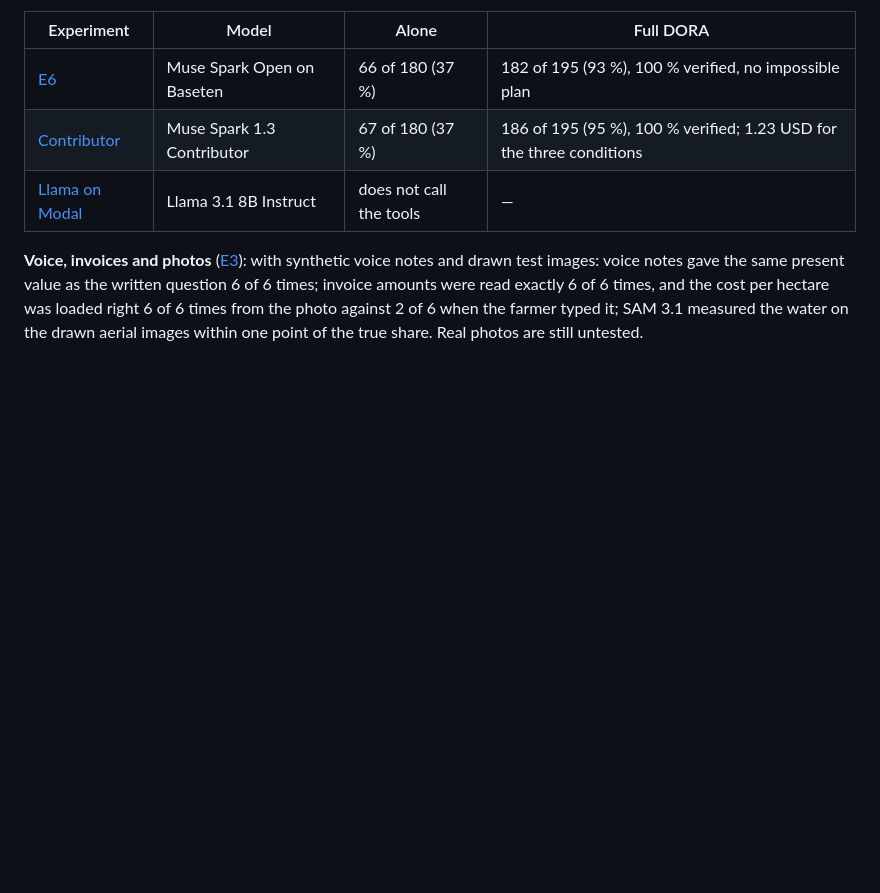
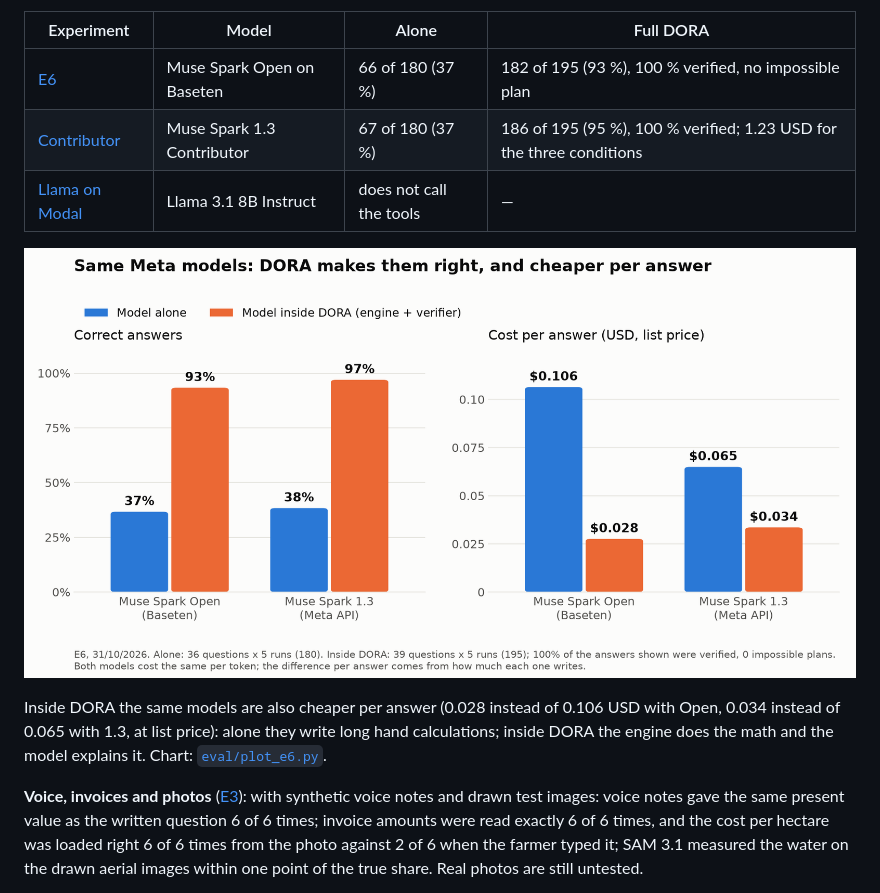
Before and after one commit to GuillermoSiaira/dora-farm-agent, a Markdown page: README.md, the part around the change. Drawn GitHub-style; blank space fills up the shorter version.

Commit message:
README and submission text: E6 chart and cost per answer inside DORA
Co-Authored-By: Claude Opus 5.5 <noreply@anthropic.com>

```diff
--- a/README.md
+++ b/README.md
@@ -76,6 +76,10 @@ The two wrong answers are Iowa scenarios the agent built wrong (it planned about
 | [Contributor](docs/experimentos/2026-10-31-e1-contributor.md) | Muse Spark 1.3 Contributor | 67 of 180 (37 %) | 186 of 195 (95 %), 100 % verified; 1.23 USD for the three conditions |
 | [Llama on Modal](docs/experimentos/2026-10-30-modal-llama-8b-arreglos.md) | Llama 3.1 8B Instruct | does not call the tools | — |
 
+![Each Meta model alone vs inside DORA: correct answers and cost per answer](docs/screenshots/model-comparison.png)
+
+Inside DORA the same models are also cheaper per answer (0.028 instead of 0.106 USD with Open, 0.034 instead of 0.065 with 1.3, at list price): alone they write long hand calculations; inside DORA the engine does the math and the model explains it. Chart: [`eval/plot_e6.py`](eval/plot_e6.py).
+
 **Voice, invoices and photos** ([E3](docs/experimentos/2026-10-31-e3-multimodal.md)): with synthetic voice notes and drawn test images: voice notes gave the same present value as the written question 6 of 6 times; invoice amounts were read exactly 6 of 6 times, and the cost per hectare was loaded right 6 of 6 times from the photo against 2 of 6 when the farmer typed it; SAM 3.1 measured the water on the drawn aerial images within one point of the true share. Real photos are still untested.
 
 **Robustness** ([E5](docs/experimentos/2026-10-31-e5-robustez.md), 11 trap questions × 5: missing data, out of scope, impossible scenario, pressure): with the verifier 55 of 55 pass (with the scoring rule corrected after reading the answers; 46 of 55 with the original rule) and no answer reaches the farmer with unsupported numbers; without it, 11 of 55 do.
```
Also changed, not shown: docs/envio.md (+1 -0 lines).
